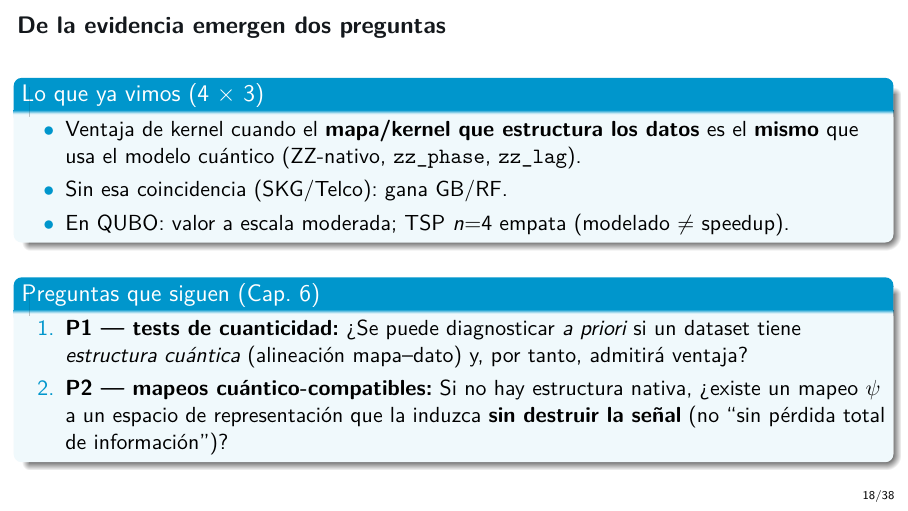
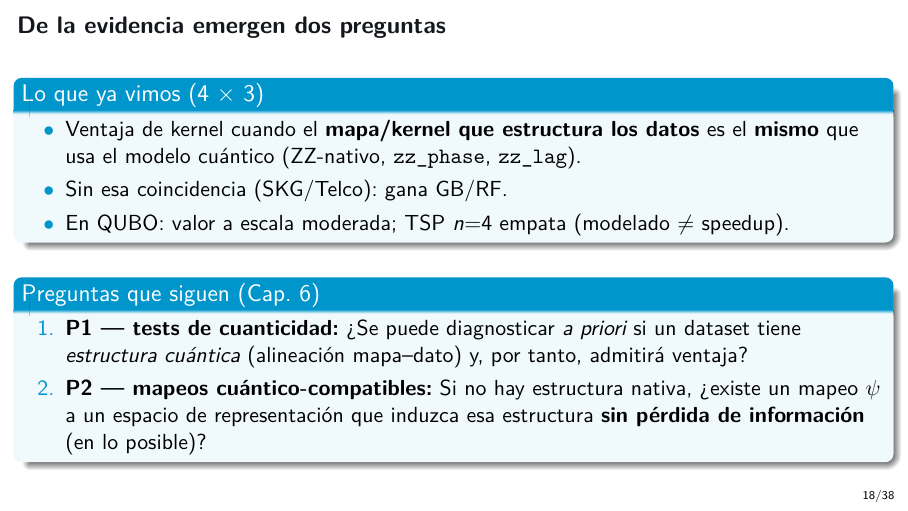
Before and after one commit to juandapradam12/OldUNIR-MasterQC-QuantumAdvantageInDataScienceOld, LaTeX slides (Documento/Defensa/defensa.tex): page 18 of 38. Compiled offline with pdfLaTeX.

Commit message:
Restore P2 conjecture wording: induce structure without information loss if possible.
Co-authored-by: Juan David Prada Malagon  <pradamalagonjd@gmail.com>

```diff
--- a/Documento/Defensa/defensa.tex
+++ b/Documento/Defensa/defensa.tex
@@ -461,8 +461,8 @@ Ventaja cuántica \textbf{condicionada}: aparece con alineación mapa--generador
         \emph{estructura cuántica} (alineación mapa--dato) y, por tanto, admitirá ventaja?
   \item \textbf{P2 --- mapeos cuántico-compatibles:}
         Si no hay estructura nativa, \textquestiondown{}existe un mapeo $\psi$ a un espacio
-        de representación que la induzca \textbf{sin destruir la señal}
-        (no ``sin pérdida total de información'')?
+        de representación que induzca esa estructura
+        \textbf{sin pérdida de información} (en lo posible)?
 \end{enumerate}
 \end{block}
 \end{frame}
```
Also changed, not shown: Documento/Defensa/defensa.pdf.
